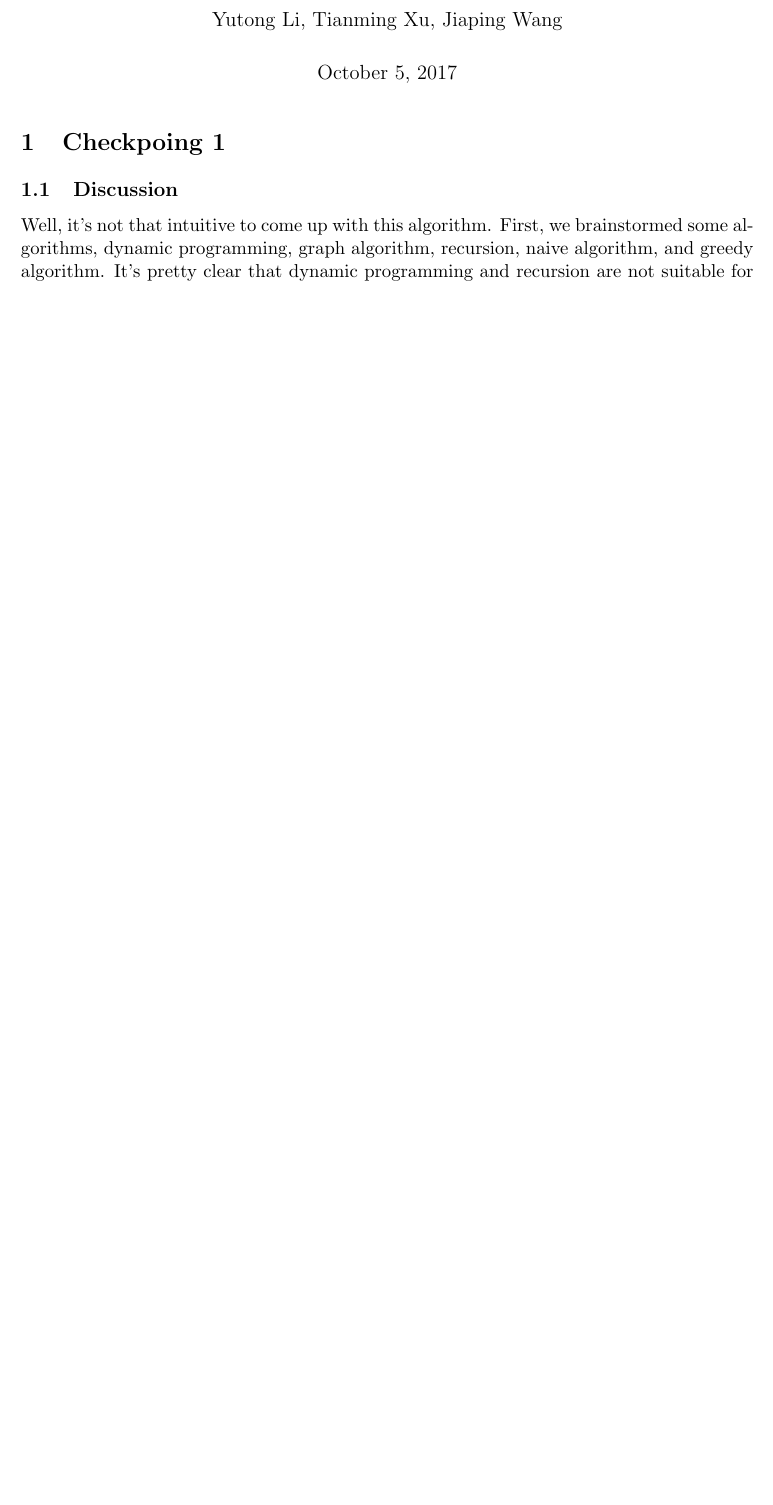
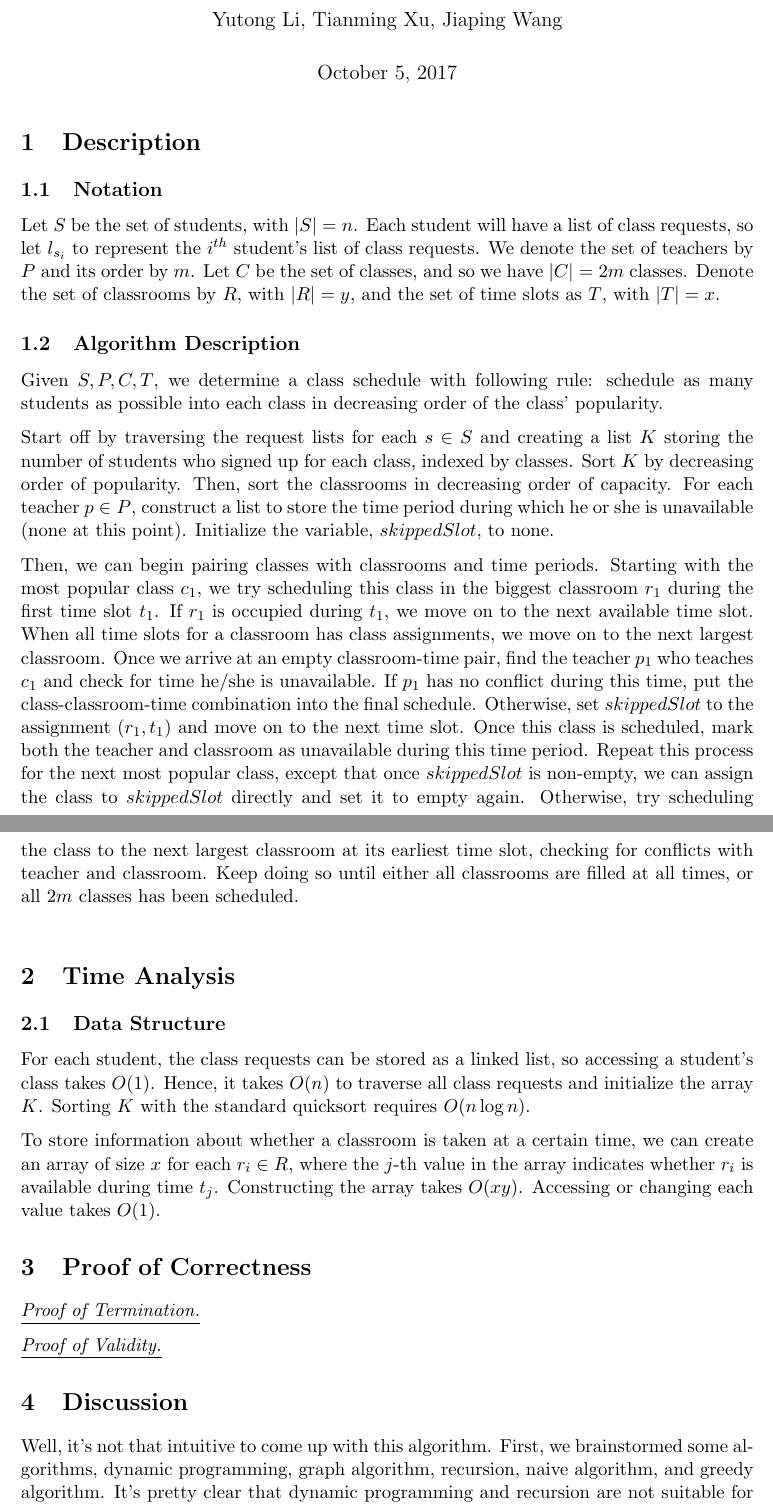
Before and after one commit to yli11/cs340-registrars-problem, a LaTeX document (cp_1_diss.tex): part of page 1 of 2 before the commit and two parts of pages 1 and 2 of 3 after it, the two joined at a grey line, cut so that both start at the same text, the shorter picture padded with empty space. Compiled offline with pdfLaTeX.

Commit message:
Rewrite algorithm description

```diff
--- a/cp_1_diss.tex
+++ b/cp_1_diss.tex
@@ -17,15 +17,40 @@
 {\normalfont\normalsize\bfseries}{\theparagraph}{1em}{}
 \titlespacing*{\paragraph}
 {0pt}{3.25ex plus 1ex minus .2ex}{1.5ex plus .2ex}
-\title{CS340 - Project}
+\title{CS340 - Project Description and Analysis}
 \author{Yutong Li, Tianming Xu, Jiaping Wang}
-%\date{}							% Activate to display a given date or no date
+\date{\today}							% Activate to display a given date or no date
 
 \begin{document}
 \maketitle
 
-\section{Checkpoing 1}
-\subsection{Discussion}
+\section{Description}
+\subsection{Notation}
+%Before we start talking about our actual algorithm, since we have a lot of types of data in this problem, we'd like to denote them to make the paper be more readable and concise.\\
+Let $S$ be the set of students, with $|S|=n$. Each student will have a list of class requests, so let $l_{s_i}$ to represent the $i^{th}$ student's list of class requests. We denote the set of teachers by $P$ and its order by $m$. Let $C$ be the set of classes, and so we have $|C|=2m$ classes. Denote the set of classrooms by $R$, with $|R|=y$, and the set of time slots as $T$, with $|T|=x$.
+\subsection{Algorithm Description}
+Given $S, P, C, T$, we determine a class schedule with following rule: schedule as many students as possible into each class in decreasing order of the class' popularity. \par
+Start off by traversing the request lists for each $s\in S$ and creating a list $K$ storing the number of students who signed up for each class, indexed by classes. Sort $K$ by decreasing order of popularity. Then, sort the classrooms in decreasing order of capacity. For each teacher $p\in P$, construct a list to store the time period during which he or she is unavailable (none at this point). Initialize the variable, $skippedSlot$, to none.
+
+%We will pick the most popular class and assign it in the largest classroom at the earliest time slot we currently have until we reach the end of list or we are out of available room.%Besides that we will have two extra identifier "full" and "skippedSlot(?)". \\
+
+
+Then, we can begin pairing classes with classrooms and time periods. Starting with the most popular class $c_1$, we try scheduling this class in the biggest classroom $r_1$ during the first time slot $t_1$. If $r_1$ is occupied during $t_1$, we move on to the next available time slot. When all time slots for a classroom has class assignments, we move on to the next largest classroom. Once we arrive at an empty classroom-time pair, find the teacher $p_1$ who teaches $c_1$ and check for time he/she is unavailable. If $p_1$ has no conflict during this time, put the class-classroom-time combination into the final schedule. Otherwise, set $skippedSlot$ to the assignment $(r_1, t_1)$ and move on to the next time slot. Once this class is scheduled, mark both the teacher and classroom as unavailable during this time period. Repeat this process for the next most popular class, except that once $skippedSlot$ is non-empty, we can assign the class to $skippedSlot$ directly and set it to empty again. Otherwise, try scheduling the class to the next largest classroom at its earliest time slot, checking for conflicts with teacher and classroom. Keep doing so until either all classrooms are filled at all times, or all $2m$ classes has been scheduled.\\
+
+
+\section{Time Analysis}
+\subsection{Data Structure}
+For each student, the class requests can be stored as a linked list, so accessing a student's class takes $O(1)$. Hence, it takes $O(n)$ to traverse all class requests and initialize the array $K$. Sorting $K$ with the standard quicksort requires $O(n\log n)$.\par
+To store information about whether a classroom is taken at a certain time, we can create an array of size $x$ for each $r_i\in R$, where the $j$-th value in the array indicates whether $r_i$ is available during time $t_j$. Constructing the array takes $O(xy)$. Accessing or changing each value takes $O(1)$.\par
+
+
+\section{Proof of Correctness}
+\underline{\textit{Proof of Termination.}}
+
+\underline{\textit{Proof of Validity.}}
+
+\section{Discussion}
+% Can you at least use language that is slightly more formal??
 Well, it's not that intuitive to come up with this algorithm. First, we brainstormed some algorithms, dynamic programming, graph algorithm, recursion, naive algorithm, and greedy algorithm. It's pretty clear that dynamic programming and recursion are not suitable for this problem, since there's nothing to conquer and divide. Even if it does have something we can recursively solve, for this particular problem, we cannot afford the cost of recursion since the number of students is fairly large and is predicable our computer will run out of stack if we insist to do some recursions. Also, it's hard to construct for this problem. Suppose we let students become vertices, then there're still a bunch of limits we need to consider, and thus the edges are hard to defined. Then we come up with greedy algorithm which contains no backtracking which implies that there might exist a $O(nlogn)$ or less greedy algorithm that can solve the problem.\\
 \\One of the most important complications we met in designing algorithm is to be "greedy" on which aspect. According to the description of the problem, the performance of the algorithm depends on how many classes students can take considering their preference lists. Thus, the intuition is to compute out for each class how many students to take, then this become the first part of our algorithm, looking into students' preference lists and calculate the popularity of each class.\\
 \\ Then we decided to first guarantee classes with highest popularity, thus there comes the sorting part of the algorithm. Naturally, most popular class(with the most students wanting to take) should occupy the largest room. And in order to avoid collisions, the second popular class pairs up with the second largest room, so on so forth. Then there came our first corner case, what if the number of students wanting to take the most popular class exceeds the size of the largest room? Luckily, in the FAQ part we get clarifications that no class should have a second section.\\
```
Also changed, not shown: cp_1_diss.pdf (added), cp_1_diss.tex (2 more changed lines).
